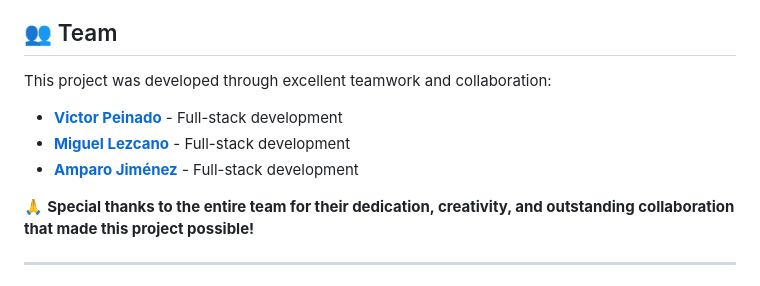
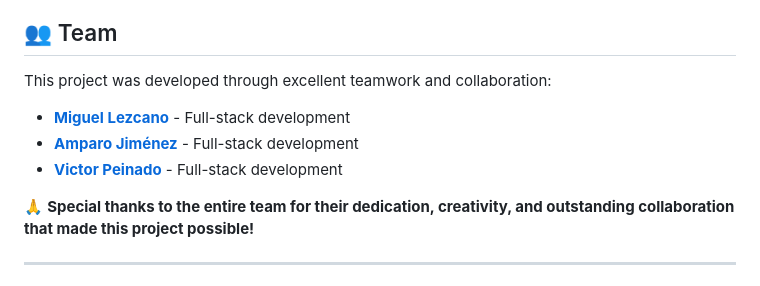
Before and after one commit to v-peinado/42-Transcendence, a Markdown page: README.md, the part around the change. GitHub-like rendering.

```diff
--- a/README.md
+++ b/README.md
@@ -36,9 +36,9 @@ A modern web-based implementation of the classic Pong game built with Django and
 
 This project was developed through excellent teamwork and collaboration:
 
-- **[Victor Peinado](https://github.com/v-peinado)** - Full-stack development
 - **[Miguel Lezcano](https://github.com/mikelezc)** - Full-stack development
 - **[Amparo Jiménez](https://github.com/Amparojd)** - Full-stack development
+- **[Victor Peinado](https://github.com/v-peinado)** - Full-stack development
 
 🙏 **Special thanks to the entire team for their dedication, creativity, and outstanding collaboration that made this project possible!**
 
```
